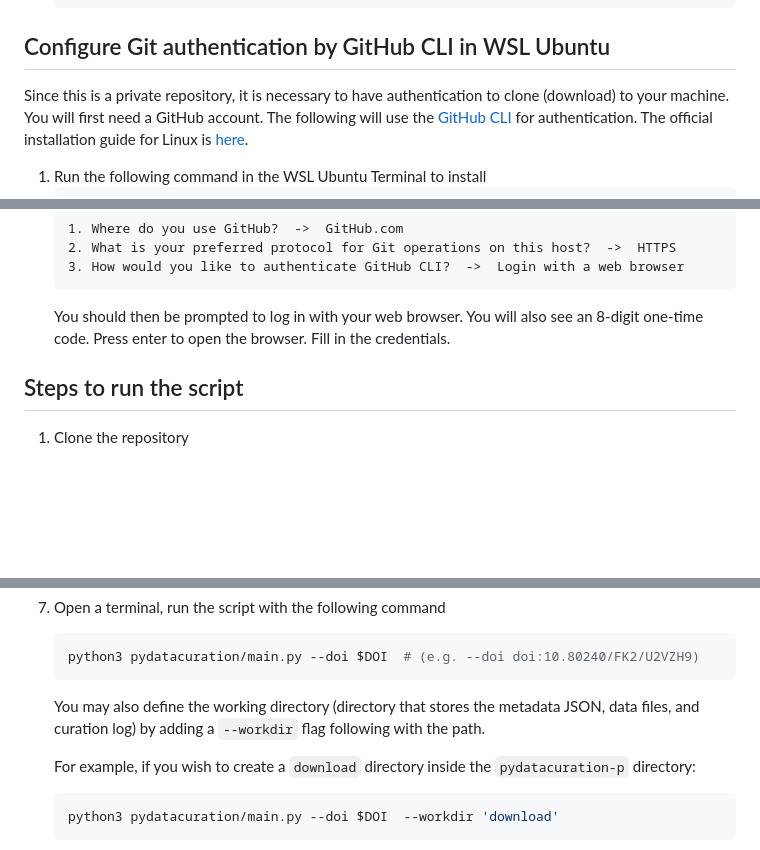
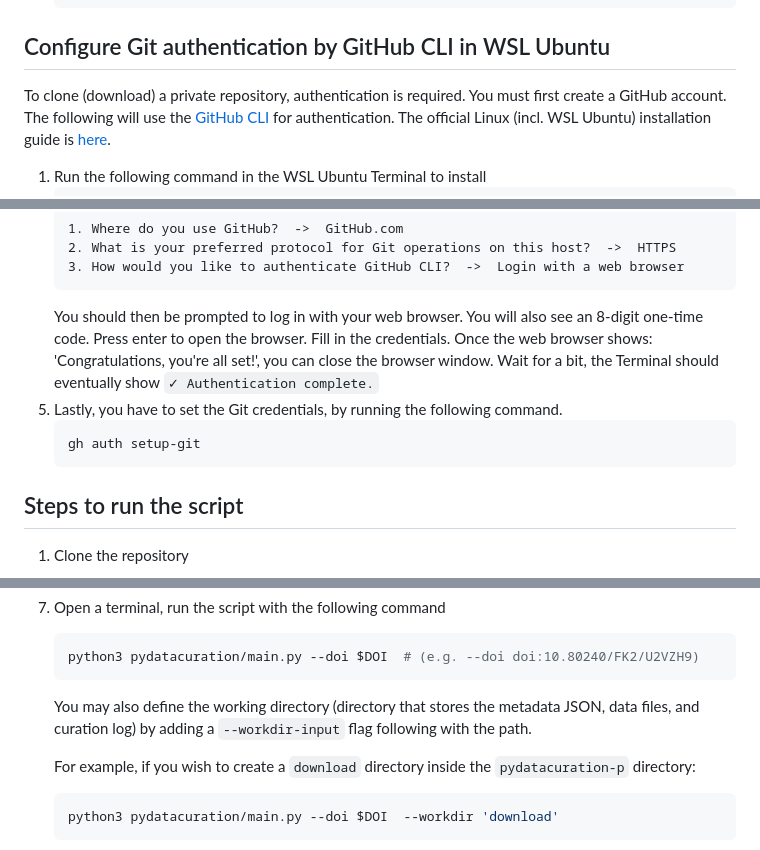
Before and after one commit to kenlhlui/pydatacuration-p, a Markdown page: README.md, 3 parts joined by grey strips. Drawn GitHub-style; blank space fills up the shorter version.

````diff
--- a/README.md
+++ b/README.md
@@ -60,8 +60,8 @@
    ```
 
 ## Configure Git authentication by GitHub CLI in WSL Ubuntu
-Since this is a private repository, it is necessary to have authentication to clone (download) to your machine. You will first need a GitHub account.
-The following will use the [GitHub CLI](https://cli.github.com/) for authentication. The official installation guide for Linux is [here](https://github.com/cli/cli/blob/trunk/docs/install_linux.md).
+To clone (download) a private repository, authentication is required. You must first create a GitHub account.
+The following will use the [GitHub CLI](https://cli.github.com/) for authentication. The official Linux (incl. WSL Ubuntu) installation guide is [here](https://github.com/cli/cli/blob/trunk/docs/install_linux.md).
 1. Run the following command in the WSL Ubuntu Terminal to install
    ```sh
    (type -p wget >/dev/null || (sudo apt update && sudo apt-get install wget -y)) \
@@ -89,7 +89,12 @@ The following will use the [GitHub CLI](https://cli.github.com/) for authenticat
    ```
    You should then be prompted to log in with your web browser. You will also see an 8-digit one-time code.
    Press enter to open the browser. Fill in the credentials.
-
+   Once the web browser shows: 'Congratulations, you're all set!', you can close the browser window.
+   Wait for a bit, the Terminal should eventually show `✓ Authentication complete.`
+6. Lastly, you have to set the Git credentials, by running the following command.
+   ```sh
+   gh auth setup-git
+   ```
 
 ## Steps to run the script
 1. Clone the repository
@@ -135,7 +140,7 @@ The following will use the [GitHub CLI](https://cli.github.com/) for authenticat
    ```sh
    python3 pydatacuration/main.py --doi $DOI  # (e.g. --doi doi:10.80240/FK2/U2VZH9)
    ```
-   You may also define the working directory (directory that stores the metadata JSON, data files, and curation log) by adding a `--workdir` flag following with the path.
+   You may also define the working directory (directory that stores the metadata JSON, data files, and curation log) by adding a `--workdir-input` flag following with the path.
 
    For example, if you wish to create a `download` directory inside the `pydatacuration-p` directory:
    ```sh
````
